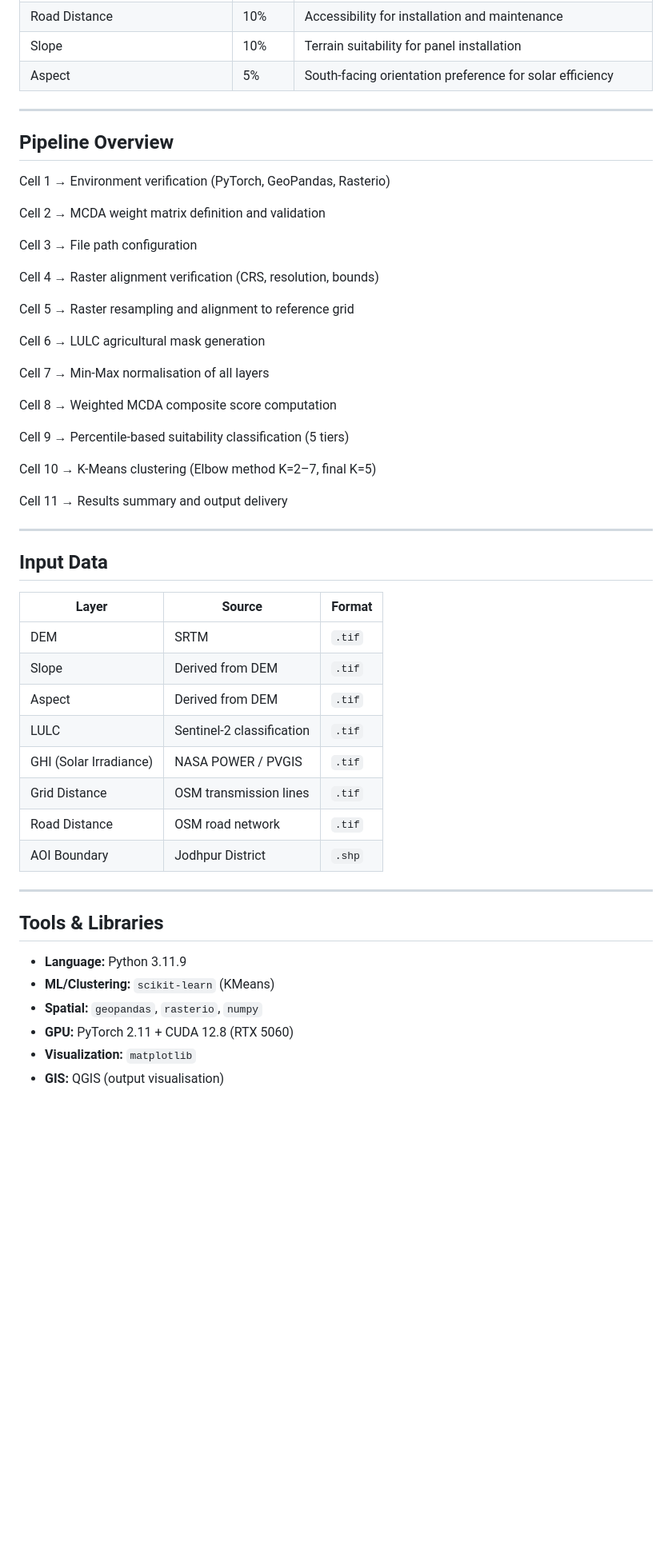
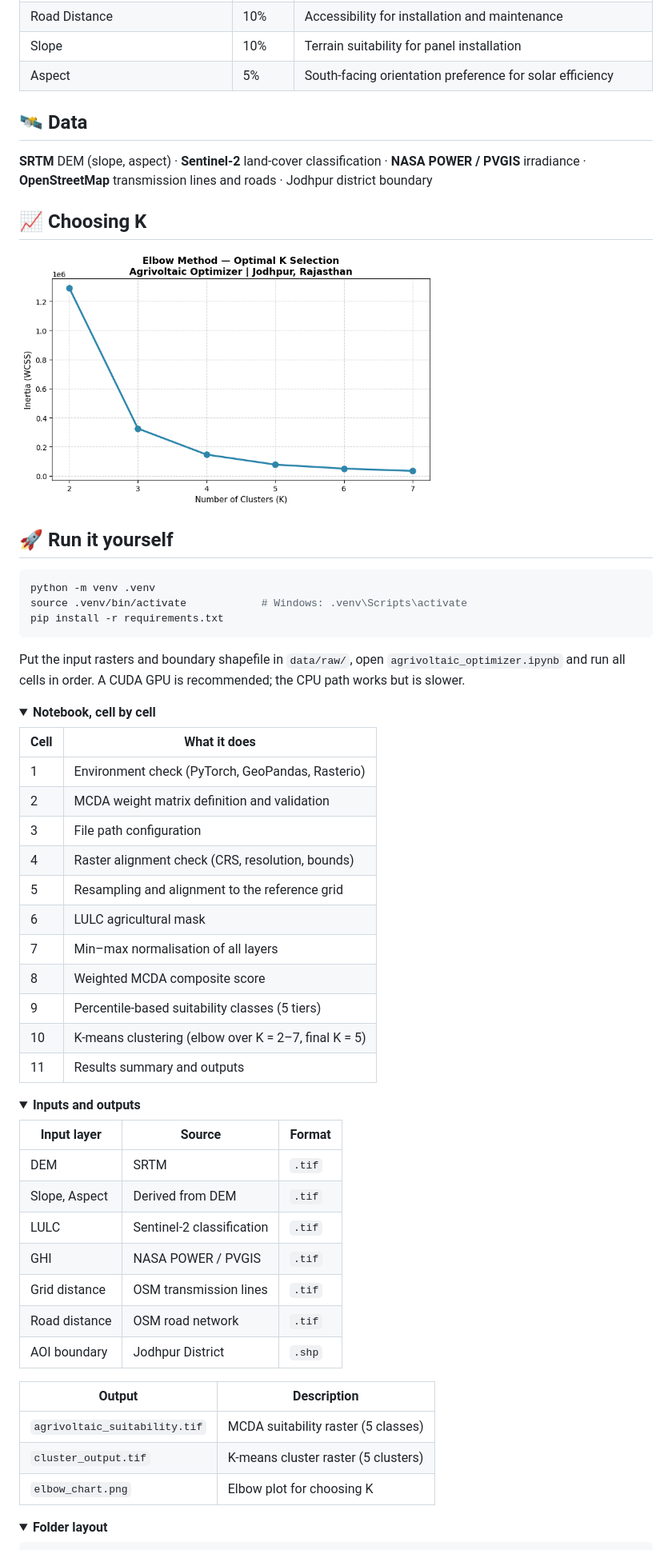
Before and after one commit to sathwikramaka/agrivoltaic-site-optimizer-jodhpur, a Markdown page: README.md, the part around one of its changes. Shown at 80% size. GitHub-like rendering; pictures changed too: docs/elbow_chart.png (added); folded sections open; blank space fills up the shorter version.

````diff
--- a/README.md
+++ b/README.md
@@ -35,55 +49,64 @@ Analysis (MCDA)** combined with **K-Means clustering**.
 | Slope | 10% | Terrain suitability for panel installation |
 | Aspect | 5% | South-facing orientation preference for solar efficiency |
 
----
+## 🛰️ Data
 
-## Pipeline Overview
+**SRTM** DEM (slope, aspect) · **Sentinel-2** land-cover classification · **NASA POWER / PVGIS** irradiance · **OpenStreetMap** transmission lines and roads · Jodhpur district boundary
 
-Cell 1  → Environment verification (PyTorch, GeoPandas, Rasterio)
+## 📈 Choosing K
 
-Cell 2  → MCDA weight matrix definition and validation
+<img src="docs/elbow_chart.png" width="520" alt="Elbow plot of K-means inertia for K = 2 to 7">
 
-Cell 3  → File path configuration
+## 🚀 Run it yourself
 
-Cell 4  → Raster alignment verification (CRS, resolution, bounds)
+```bash
+python -m venv .venv
+source .venv/bin/activate            # Windows: .venv\Scripts\activate
+pip install -r requirements.txt
+```
 
-Cell 5  → Raster resampling and alignment to reference grid
+Put the input rasters and boundary shapefile in `data/raw/`, open `agrivoltaic_optimizer.ipynb` and run all cells in order. A CUDA GPU is recommended; the CPU path works but is slower.
 
-Cell 6  → LULC agricultural mask generation
+<details>
+<summary><b>Notebook, cell by cell</b></summary>
 
-Cell 7  → Min-Max normalisation of all layers
+| Cell | What it does |
+|---|---|
+| 1 | Environment check (PyTorch, GeoPandas, Rasterio) |
+| 2 | MCDA weight matrix definition and validation |
+| 3 | File path configuration |
+| 4 | Raster alignment check (CRS, resolution, bounds) |
+| 5 | Resampling and alignment to the reference grid |
+| 6 | LULC agricultural mask |
+| 7 | Min–max normalisation of all layers |
+| 8 | Weighted MCDA composite score |
+| 9 | Percentile-based suitability classes (5 tiers) |
+| 10 | K-means clustering (elbow over K = 2–7, final K = 5) |
+| 11 | Results summary and outputs |
 
-Cell 8  → Weighted MCDA composite score computation
+</details>
 
-Cell 9  → Percentile-based suitability classification (5 tiers)
+<details>
+<summary><b>Inputs and outputs</b></summary>
 
-Cell 10 → K-Means clustering (Elbow method K=2–7, final K=5)
-
-Cell 11 → Results summary and output delivery
-
----
-
-## Input Data
-
-| Layer | Source | Format |
+| Input layer | Source | Format |
 |-------|--------|--------|
 | DEM | SRTM | `.tif` |
-| Slope | Derived from DEM | `.tif` |
-| Aspect | Derived from DEM | `.tif` |
+| Slope, Aspect | Derived from DEM | `.tif` |
 | LULC | Sentinel-2 classification | `.tif` |
-| GHI (Solar Irradiance) | NASA POWER / PVGIS | `.tif` |
-| Grid Distance | OSM transmission lines | `.tif` |
-| Road Distance | OSM road network | `.tif` |
-| AOI Boundary | Jodhpur District | `.shp` |
+| GHI | NASA POWER / PVGIS | `.tif` |
+| Grid distance | OSM transmission lines | `.tif` |
+| Road distance | OSM road network | `.tif` |
+| AOI boundary | Jodhpur District | `.shp` |
 
----
+| Output | Description |
+|------|-------------|
+| `agrivoltaic_suitability.tif` | MCDA suitability raster (5 classes) |
+| `cluster_output.tif` | K-means cluster raster (5 clusters) |
+| `elbow_chart.png` | Elbow plot for choosing K |
 
-## Tools & Libraries
+</details>
 
-- **Language:** Python 3.11.9
-- **ML/Clustering:** `scikit-learn` (KMeans)
-- **Spatial:** `geopandas`, `rasterio`, `numpy`
-- **GPU:** PyTorch 2.11 + CUDA 12.8 (RTX 5060)
-- **Visualization:** `matplotlib`
-- **GIS:** QGIS (output visualisation)
+<details>
+<summary><b>Folder layout</b></summary>
 
````
Also changed, not shown: other parts of README.md (+51 -70 lines).
